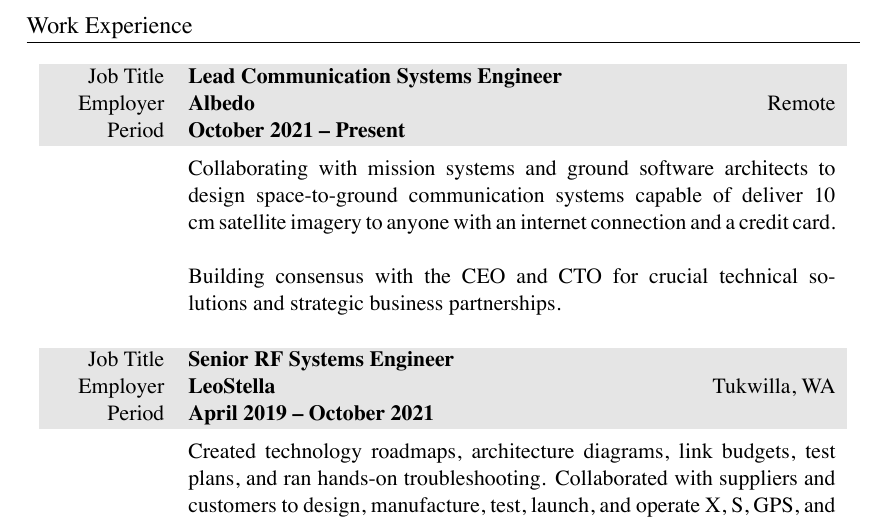
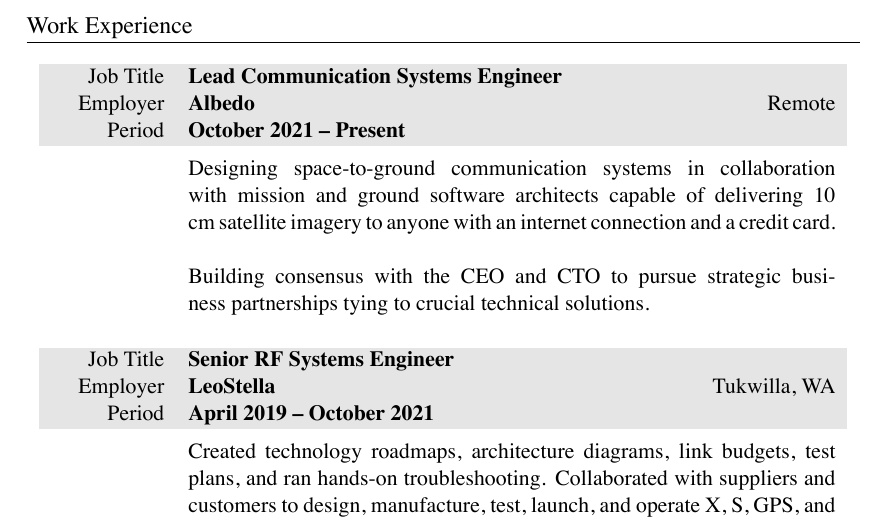
Before and after one commit to markopfell/life, a LaTeX CV (work/electrical_engineering/mark_opfell,ee_resume.tex): part of page 1 of 2, cut so that both start at the same text. The pictures show the PDF file work/electrical_engineering/mark_opfell,ee_resume.pdf that the author committed with the source.

Commit message:
Better Albedo wording

```diff
--- a/work/electrical_engineering/mark_opfell,ee_resume.tex
+++ b/work/electrical_engineering/mark_opfell,ee_resume.tex
@@ -77,10 +77,11 @@
 %total yearly compensation:$175k + 50,000 stock, company_size=12
 &
 \vspace{-0.15 cm}
-Collaborating with mission systems and ground software architects to design space-to-ground communication systems capable of deliver 10 cm satellite imagery to anyone with an internet connection and a credit card.
+Designing space-to-ground communication systems in collaboration with mission and ground software architects capable of delivering 10 cm satellite imagery to anyone with an internet connection and a credit card.
 \newline
 \newline
-Building consensus with the CEO and CTO for crucial technical solutions and strategic business partnerships.%\newline
+Building consensus with the CEO and CTO to pursue strategic business partnerships tying to crucial technical solutions.
+%\newline
 %\newline
 %Albedo raised seed funding in April 2021.  12th Employee.
 \\
```
Also changed, not shown: work/electrical_engineering/mark_opfell,ee_resume.pdf.
